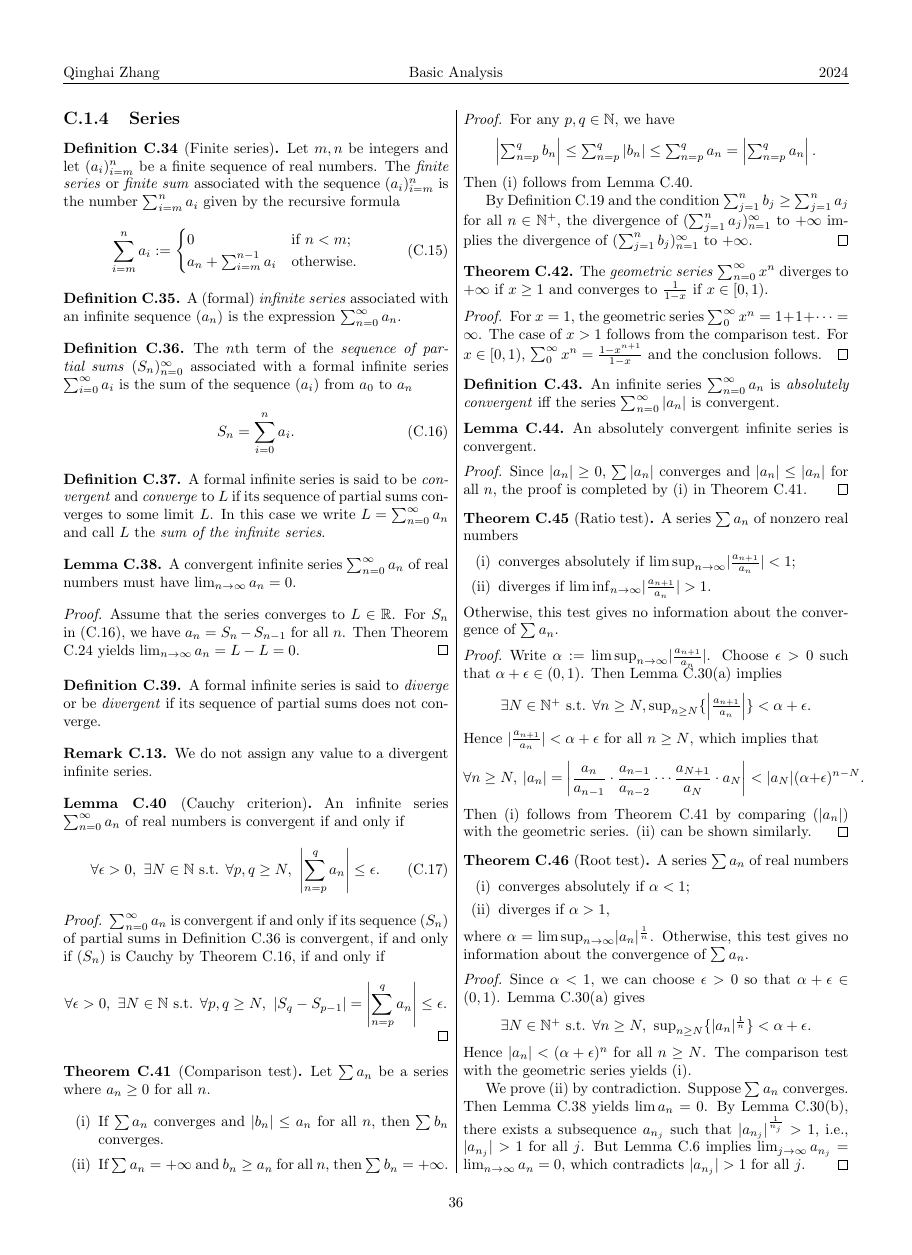
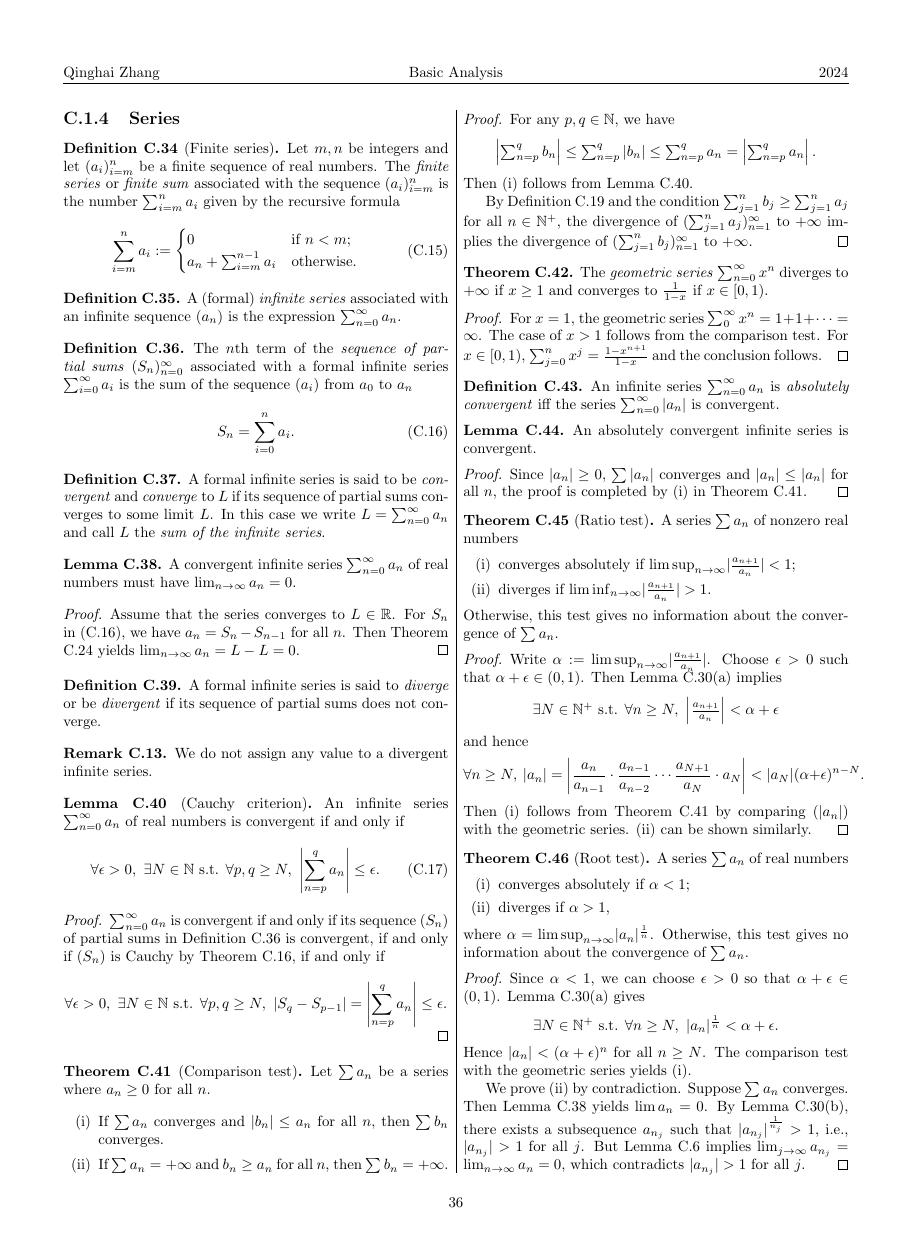
Before and after one commit to Qinghai-Zhang/class-ProgModernMath, a LaTeX thesis (numPDEs2cols.tex, which reads sec/C-BasicAnalysis.tex): page 37 of 59. Compiled offline with pdfLaTeX.

Commit message:
fix typos (#4)
* correction of Thm C.22

* fix typos in some theorems.

```diff
--- a/sec/C-BasicAnalysis.tex
+++ b/sec/C-BasicAnalysis.tex
@@ -1141,7 +1141,7 @@ This is one of the main motivations of infinite sequence and series.
   $\sum_0^{\infty} x^n = 1 + 1+\cdots = \infty$.
   The case of $x>1$ follows from the comparison test.
   For $x\in[0,1)$,
-  $\sum_0^{\infty} x^n = \frac{1-x^{n+1}}{1-x}$
+  $\sum_{j=0}^{n} x^j = \frac{1-x^{n+1}}{1-x}$
   and the conclusion follows.
 \end{proof}
 
@@ -1180,12 +1180,11 @@ This is one of the main motivations of infinite sequence and series.
   \begin{displaymath}
     \begin{array}{l}
     \exists N\in \mathbb{N}^{+} \text{ s.t. }
-    \forall n\ge N,
-    \sup_{n\ge N}\{\left|\frac{a_{n+1}}{a_{n}}\right|\}<\alpha+\epsilon.
+    \forall n\ge N,\
+    \left|\frac{a_{n+1}}{a_{n}}\right|<\alpha+\epsilon
     \end{array}
   \end{displaymath}
-  Hence $|\frac{a_{n+1}}{a_{n}}|<\alpha+\epsilon$ for all $n\ge N$,
-  which implies that
+  and hence
   \begin{displaymath}
     \forall n\ge N,\
     |a_{n}|=\left|\frac{a_{n}}{a_{n-1}}\cdot \frac{a_{n-1}}{a_{n-2}}
@@ -1215,7 +1214,7 @@ This is one of the main motivations of infinite sequence and series.
     \begin{array}{l}
     \exists N\in \mathbb{N}^+ \text{ s.t. }
     \forall n\ge N,
-    \ \sup_{n\ge N}\{ |a_n|^{\frac{1}{n}}\} < \alpha+\epsilon.
+    \ |a_n|^{\frac{1}{n}} < \alpha+\epsilon.
     \end{array}
   \end{displaymath}
   Hence $|a_n|<(\alpha+\epsilon)^n$ for all $n\ge N$.
```
Also changed, not shown: sec/C-BasicAnalysis.tex (24 more changed lines).
